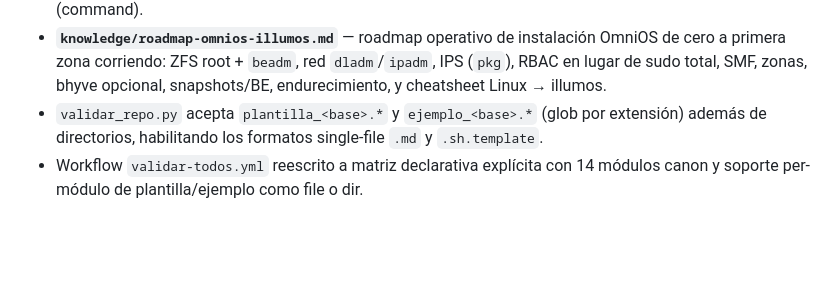
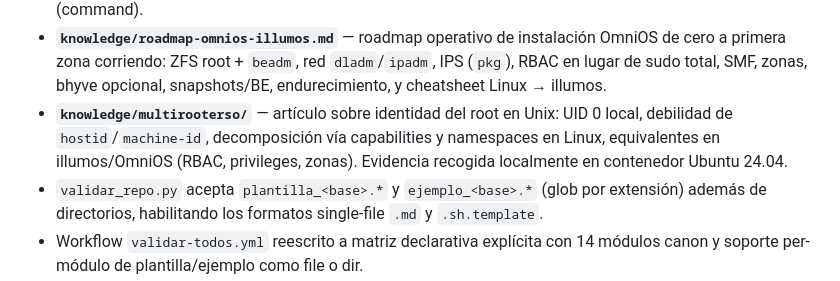
Before and after one commit to Iniciativas-Alexendros/plantillas, a Markdown page: CHANGELOG.md, the part around the change. GitHub-like rendering; blank space fills up the shorter version.

Commit message:
docs(changelog): add multirooterso knowledge entry

```diff
--- a/CHANGELOG.md
+++ b/CHANGELOG.md
@@ -21,6 +21,7 @@ y este proyecto se adhiere a [SemVer 2.0.0](https://semver.org/lang/es/).
 - **Módulo `cuadernos/`** — canon nuevo para notas estructuradas del operador (kinds: idea, log, decision, playbook). Ejemplo: decisión de colapsar plantillas a single-file.
 - **Módulo `knowledge/`** — canon nuevo para artículos KB referenciables con frontmatter `domain/references/authority/status`. Ejemplo: diferencia entre `tools` (agente) y `allowed-tools` (command).
 - **`knowledge/roadmap-omnios-illumos.md`** — roadmap operativo de instalación OmniOS de cero a primera zona corriendo: ZFS root + `beadm`, red `dladm`/`ipadm`, IPS (`pkg`), RBAC en lugar de sudo total, SMF, zonas, bhyve opcional, snapshots/BE, endurecimiento, y cheatsheet Linux → illumos.
+- **`knowledge/multirooterso/`** — artículo sobre identidad del root en Unix: UID 0 local, debilidad de `hostid`/`machine-id`, decomposición vía capabilities y namespaces en Linux, equivalentes en illumos/OmniOS (RBAC, privileges, zonas). Evidencia recogida localmente en contenedor Ubuntu 24.04.
 - `validar_repo.py` acepta `plantilla_<base>.*` y `ejemplo_<base>.*` (glob por extensión) además de directorios, habilitando los formatos single-file `.md` y `.sh.template`.
 - Workflow `validar-todos.yml` reescrito a matriz declarativa explícita con 14 módulos canon y soporte per-módulo de plantilla/ejemplo como file o dir.
 
```
